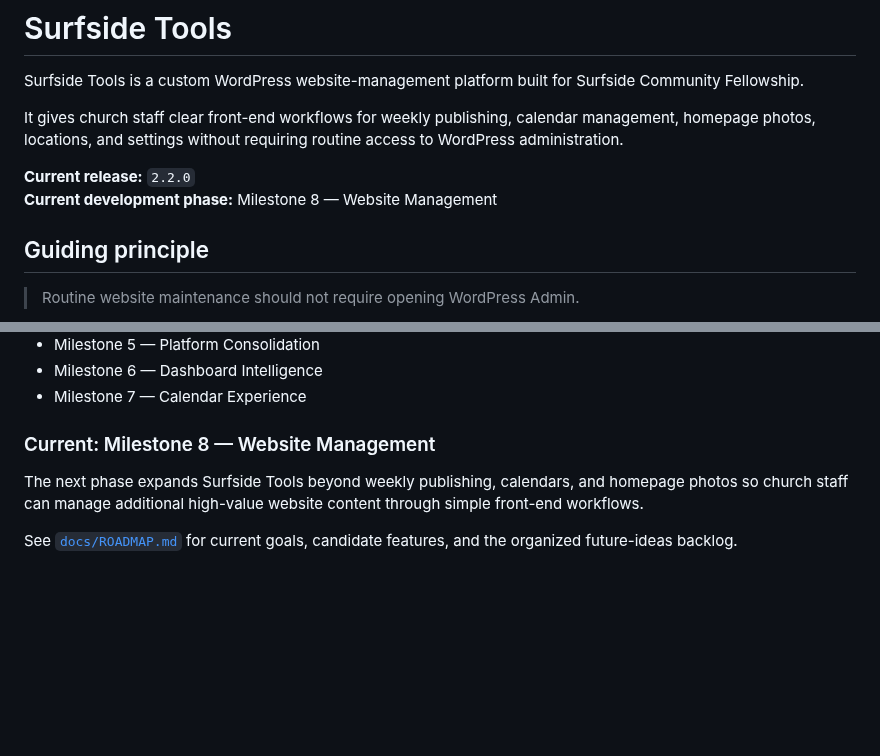
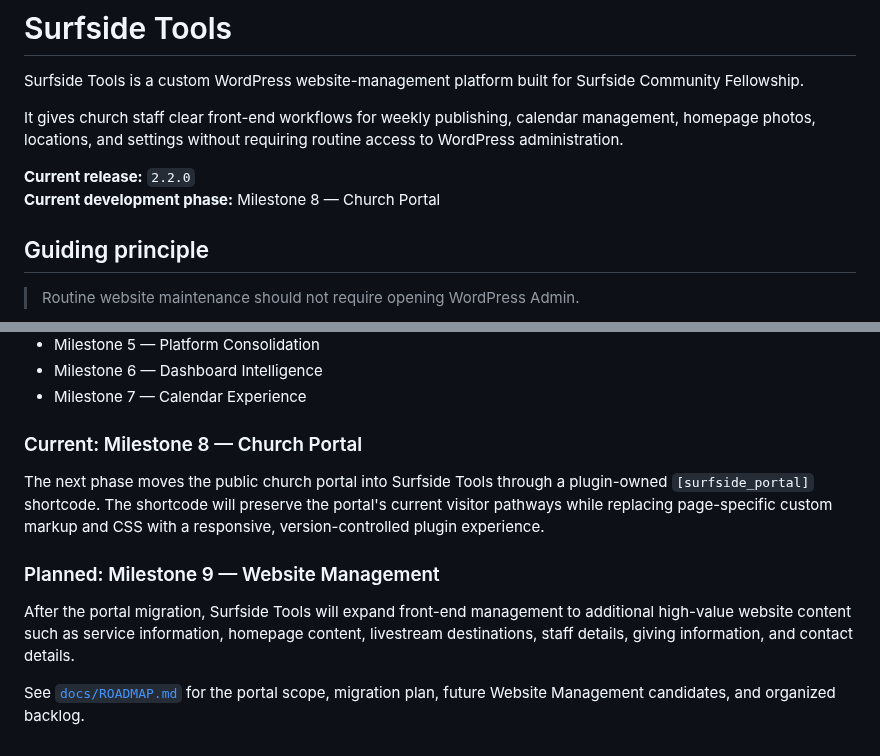
Before and after one commit to rspoelstra216/surfside-tools, a Markdown page: README.md, 2 parts joined by grey strips. Rendered like a GitHub page; blank space fills up the shorter version.

Commit message:
Document Church Portal milestone

```diff
--- a/README.md
+++ b/README.md
@@ -5,7 +5,7 @@ Surfside Tools is a custom WordPress website-management platform built for Surfs
 It gives church staff clear front-end workflows for weekly publishing, calendar management, homepage photos, locations, and settings without requiring routine access to WordPress administration.
 
 **Current release:** `2.2.0`
-**Current development phase:** Milestone 8 — Website Management
+**Current development phase:** Milestone 8 — Church Portal
 
 ## Guiding principle
 
@@ -165,8 +165,12 @@ The live site continues to deploy from `main` through cPanel Git Version Control
 - Milestone 6 — Dashboard Intelligence
 - Milestone 7 — Calendar Experience
 
-### Current: Milestone 8 — Website Management
+### Current: Milestone 8 — Church Portal
 
-The next phase expands Surfside Tools beyond weekly publishing, calendars, and homepage photos so church staff can manage additional high-value website content through simple front-end workflows.
+The next phase moves the public church portal into Surfside Tools through a plugin-owned `[surfside_portal]` shortcode. The shortcode will preserve the portal's current visitor pathways while replacing page-specific custom markup and CSS with a responsive, version-controlled plugin experience.
 
-See [`docs/ROADMAP.md`](docs/ROADMAP.md) for current goals, candidate features, and the organized future-ideas backlog.
+### Planned: Milestone 9 — Website Management
+
+After the portal migration, Surfside Tools will expand front-end management to additional high-value website content such as service information, homepage content, livestream destinations, staff details, giving information, and contact details.
+
+See [`docs/ROADMAP.md`](docs/ROADMAP.md) for the portal scope, migration plan, future Website Management candidates, and organized backlog.
```
